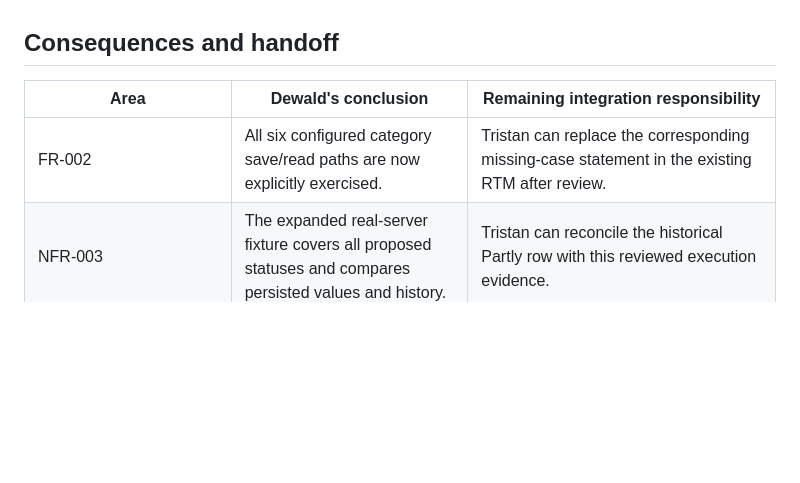
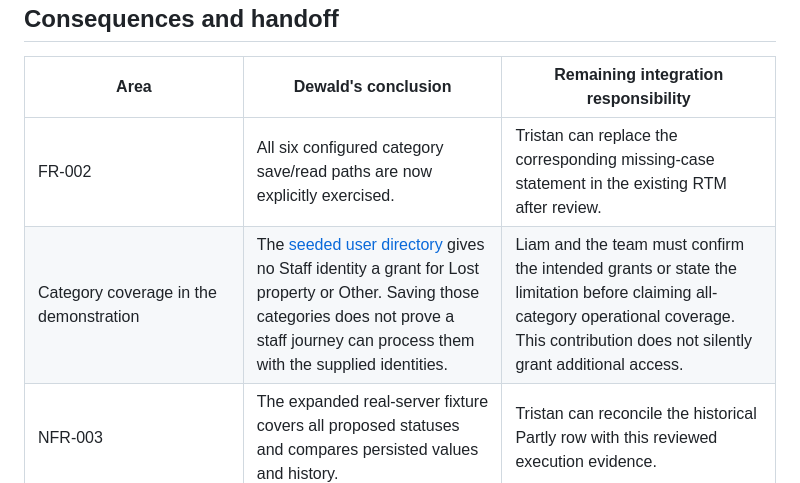
Before and after one commit to DewaldAllers/SEN381-CivicConnect, a Markdown page: docs/data/m4-data-finalisation.md, the part around the change. Drawn GitHub-style; blank space fills up the shorter version.

Commit message:
docs: flag seeded staff coverage in final data handoff

```diff
--- a/docs/data/m4-data-finalisation.md
+++ b/docs/data/m4-data-finalisation.md
@@ -54,6 +54,7 @@ No Windows embedded-worker crash occurred in these default runs. That does not e
 | Area | Dewald's conclusion | Remaining integration responsibility |
 | --- | --- | --- |
 | FR-002 | All six configured category save/read paths are now explicitly exercised. | Tristan can replace the corresponding missing-case statement in the existing RTM after review. |
+| Category coverage in the demonstration | The [seeded user directory](../../app/backend/src/auth/user-directory.ts) gives no Staff identity a grant for Lost property or Other. Saving those categories does not prove a staff journey can process them with the supplied identities. | Liam and the team must confirm the intended grants or state the limitation before claiming all-category operational coverage. This contribution does not silently grant additional access. |
 | NFR-003 | The expanded real-server fixture covers all proposed statuses and compares persisted values and history. | Tristan can reconcile the historical Partly row with this reviewed execution evidence. |
 | NFR-002 | Existing atomic rollback, stale-write and one-event checks are retained and rerun. | Keep the distinction between ordinary-user append-only history and the unimplemented CR-004 administrative route. |
 | Scope completion | The original criterion inventory and current calculation are ready for review. | All three members approve the classifications; Tristan integrates final RTM/PED links to the frozen version. |
```
Also changed, not shown: docs/PED/final-scope-assessment.md (+1 -1 lines).
